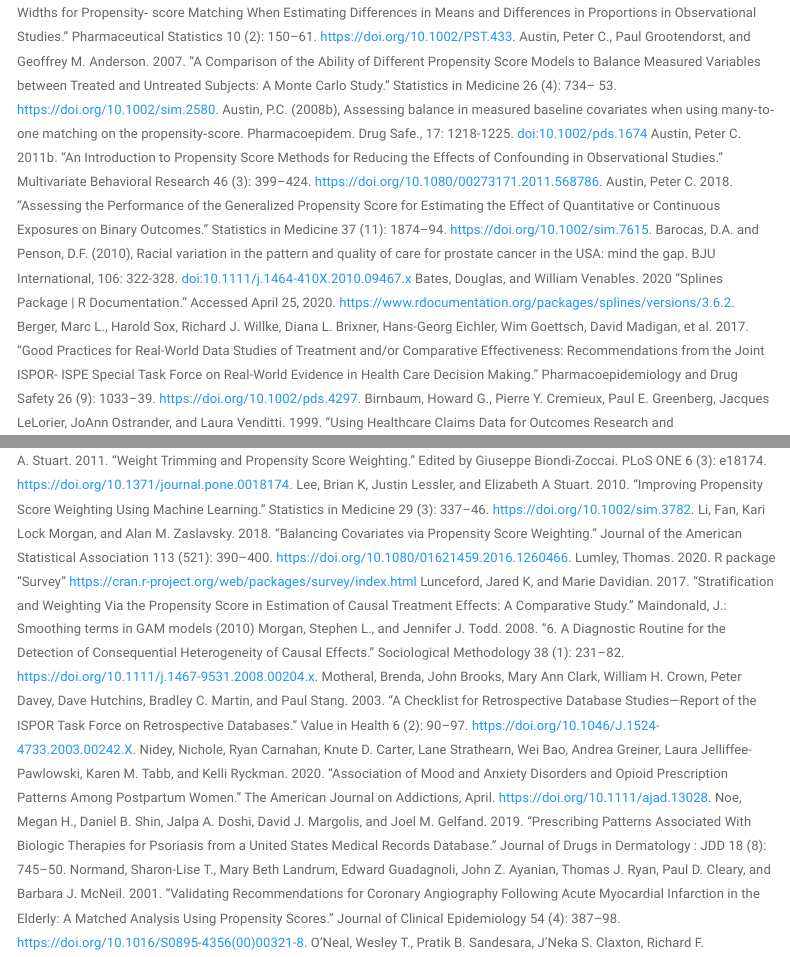
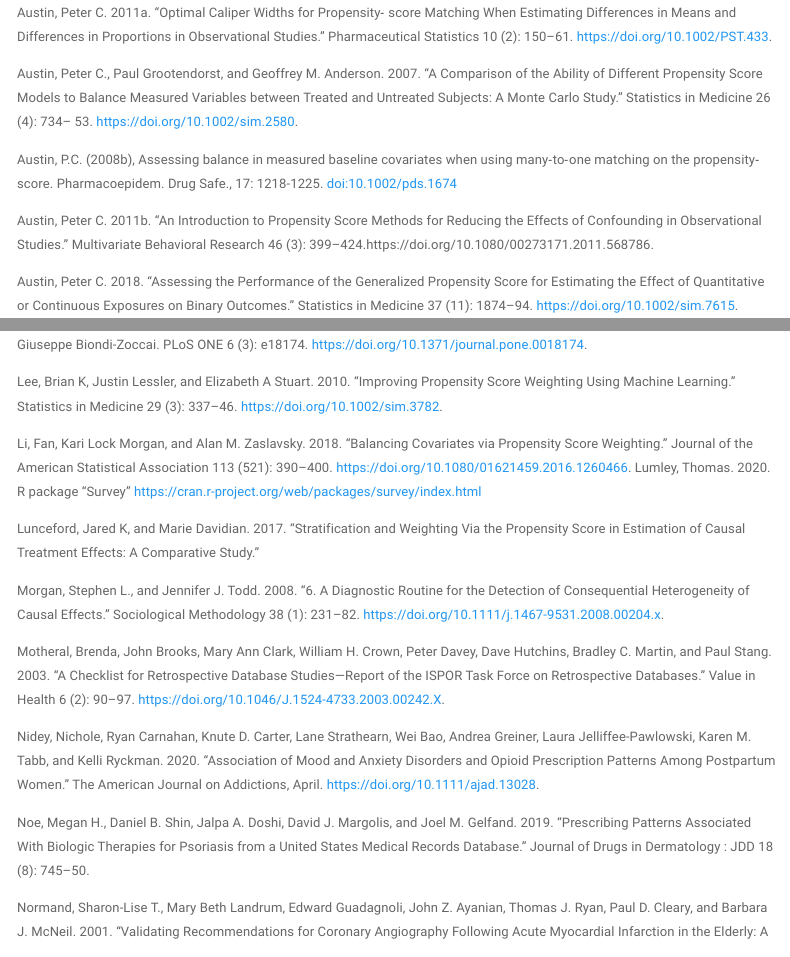
Before and after one commit to rydaro/rydaro.github.io, an R Markdown document (index.Rmd): the page in a window 1100 px wide, from 15140 px down before the commit and from 15260 px down after it, and a second part further down, joined at a grey line. Rendered offline with R 4.5, knitr and Pandoc, with nearby package versions; some code elsewhere in the file could not run offline; a font, style sheet, LaTeX package, included part or bibliography that could not be used is replaced or left out; menus at the side of the page are left out.

Commit message:
Reference cleanup

```diff
--- a/index.Rmd
+++ b/index.Rmd
@@ -1742,99 +1742,188 @@ In summary, the methods shown here outline a standard process for conducting com
 ##References
 
 Ali, M. Sanni, Rolf H.H. Groenwold, Svetlana V. Belitser, Wiebe R. Pestman, Arno W. Hoes, Kit C.B. Roes, Anthonius de Boer, and Olaf H. Klungel. 2015. “Reporting of Covariate Selection and Balance Assessment in Propensity Score Analysis Is Suboptimal: A Systematic Review.” Journal of Clinical Epidemiology 68 (2): 122–31. https://doi.org/10.1016/J.JCLINEPI.2014.08.011.
+
 Andersen, Robert.: Modern Methods for Robust Regression 1–6. (2019)
+
 Andersen PK, Perme MP. Pseudo-observations in survival analysis. Stat Methods Med Res. 2010;19(1):71-99. doi:10.1177/0962280209105020
+
 Austin, Peter C. 2008a. “A Critical Appraisal of Propensity-Score Matching in the Medical Literature between 1996 and 2003.” Statistics in Medicine 27 (12): 2037–49. https://doi.org/10.1002/sim.3150.
+
 Austin, Peter C. 2009a. “Balance Diagnostics for Comparing the Distribution of Baseline Covariates between Treatment Groups in Propensity-Score Matched Samples.” Statistics in Medicine 28 (25): 3083–3107. https://doi.org/10.1002/sim.3697.
+
 Austin, Peter C. 2009b. “The Relative Ability of Different Propensity Score Methods to Balance Measured Covariates Between Treated and Untreated Subjects in Observational Studies.” Edited by Kathryn M. McDonald. Medical Decision Making 29 (6): 661–77. https://doi.org/10.1177/0272989X09341755.
+
 Austin, Peter C. 2011a. “Optimal Caliper Widths for Propensity‐ score Matching When Estimating Differences in Means and Differences in Proportions in Observational Studies.” Pharmaceutical Statistics 10 (2): 150–61. https://doi.org/10.1002/PST.433.
+
 Austin, Peter C., Paul Grootendorst, and Geoffrey M. Anderson. 2007. “A Comparison of the Ability of Different Propensity Score Models to Balance Measured Variables between Treated and Untreated Subjects: A Monte Carlo Study.” Statistics in Medicine 26 (4): 734– 53. https://doi.org/10.1002/sim.2580.
+
 Austin, P.C. (2008b), Assessing balance in measured baseline covariates when using many‐to‐one matching on the propensity‐score. Pharmacoepidem. Drug Safe., 17: 1218-1225. doi:10.1002/pds.1674
- Austin, Peter C. 2011b. “An Introduction to Propensity Score Methods for Reducing the Effects of Confounding in Observational Studies.” Multivariate Behavioral Research 46 (3): 399–424. https://doi.org/10.1080/00273171.2011.568786.
+
+ Austin, Peter C. 2011b. “An Introduction to Propensity Score Methods for Reducing the Effects of Confounding in Observational Studies.” Multivariate Behavioral Research 46 (3): 399–424.https://doi.org/10.1080/00273171.2011.568786.
+
 Austin, Peter C. 2018. “Assessing the Performance of the Generalized Propensity Score for Estimating the Effect of Quantitative or Continuous Exposures on Binary Outcomes.” Statistics in Medicine 37 (11): 1874–94. https://doi.org/10.1002/sim.7615.
+
 Barocas, D.A. and Penson, D.F. (2010), Racial variation in the pattern and quality of care for prostate cancer in the USA: mind the gap. BJU International, 106: 322-328. doi:10.1111/j.1464-410X.2010.09467.x
+
 Bates, Douglas, and William Venables. 2020 “Splines Package | R Documentation.” Accessed April 25, 2020. https://www.rdocumentation.org/packages/splines/versions/3.6.2.
+
 Berger, Marc L., Harold Sox, Richard J. Willke, Diana L. Brixner, Hans-Georg Eichler, Wim Goettsch, David Madigan, et al. 2017. “Good Practices for Real-World Data Studies of Treatment and/or Comparative Effectiveness: Recommendations from the Joint ISPOR- ISPE Special Task Force on Real-World Evidence in Health Care Decision Making.” Pharmacoepidemiology and Drug Safety 26 (9): 1033–39. https://doi.org/10.1002/pds.4297.
+
 Birnbaum, Howard G., Pierre Y. Cremieux, Paul E. Greenberg, Jacques LeLorier, JoAnn Ostrander, and Laura Venditti. 1999. “Using Healthcare Claims Data for Outcomes Research and Pharmacoeconomic Analyses.” PharmacoEconomics 16 (1): 1–8. https://doi.org/10.2165/00019053-199916010-00001.
+
 Braitman, Leonard E., and Paul R. Rosenbaum. 2002. “Rare Outcomes, Common Treatments: Analytic Strategies Using Propensity Scores.” Annals of Internal Medicine. American College of Physicians. https://doi.org/10.7326/0003-4819-137-8-200210150-00015.
+
 Brookhart, M. Alan, Sebastian Schneeweiss, Kenneth J. Rothman, Robert J. Glynn, Jerry Avorn, and Til Stürmer. 2006. “Variable Selection for Propensity Score Models.” American Journal of Epidemiology 163 (12): 1149–56. https://doi.org/10.1093/aje/kwj149.
+
 Brookhart, M Alan, Richard Wyss, J Bradley Layton, and Til Stürmer. 2013. “Propensity Score Methods for Confounding Control in Nonexperimental Research.” Circulation. Cardiovascular Quality and Outcomes 6 (5): 604–11. https://doi.org/10.1161/CIRCOUTCOMES.113.000359.
+
 Caram, Megan E. V., Shikun Wang, Phoebe Tsao, Jennifer J. Griggs, David C. Miller, Brent K. Hollenbeck, Paul Lin, and Bhramar Mukherjee. 2019a. “Patient and Provider Variables Associated with Systemic Treatment of Advanced Prostate Cancer.” Urology Practice 6 (4): 234–42. https://doi.org/10.1097/UPJ.0000000000000020.
+
 Caram, Megan E.V., Ryan Ross, Paul Lin, and Bhramar Mukherjee. 2019b. “Factors Associated with Use of Sipuleucel-T to Treat Patients With Advanced Prostate Cancer.” JAMA Network Open 2 (4): e192589. https://doi.org/10.1001/jamanetworkopen.2019.2589.
+
 CDC. n.d. “Data Resources | Drug Overdose.” Accessed April 25, 2020a. https://www.cdc.gov/drugoverdose/resources/data.html.
+
 CMS. n.d. “Measure Methodology.” Accessed April 25, 2020b. https://www.cms.gov/Medicare/Quality-Initiatives-Patient-Assessment- Instruments/HospitalQualityInits/Measure-Methodology.
+
 Cole, S. R., and M. A. Hernan. 2008. “Constructing Inverse Probability Weights for Marginal Structural Models.” American Journal of Epidemiology 168 (6): 656–64. https://doi.org/10.1093/aje/kwn164.
+
 Conner, Sarah C., Lisa M. Sullivan, Emelia J. Benjamin, Michael P. LaValley, Sandro Galea, and Ludovic Trinquart. 2019. “Adjusted Restricted Mean Survival Times in Observational Studies.” Statistics in Medicine 38 (20): 3832–60. https://doi.org/10.1002/sim.8206.
+
 D'Agostino, R., Lang, W., Walkup, M. et al. Examining the Impact of Missing Data on Propensity Score Estimation in Determining the Effectiveness of Self-Monitoring of Blood Glucose (SMBG). Health Services & Outcomes Research Methodology 2, 291–315 (2001). https://doi.org/10.1023/A:1020375413191
+
 D’Agostino Jr, R.B. & Rubin, Donald. (2000). Estimating and Using Propensity Scores with Partially Missing Data. Journal of the American Statistical Association. 95. 749-759. doi: 10.2307/2669455.
+
 D'Ascenzo F, Cavallero E, Biondi-Zoccai G, et al. Use and Misuse of Multivariable Approaches in Interventional Cardiology Studies on Drug-Eluting Stents: A Systematic Review. J Interv Cardiol. 2012;25(6):611-621. doi:10.1111/j.1540-8183.2012.00753.x
+
 Deb, Saswata, Peter C. Austin, Jack V. Tu, Dennis T. Ko, C. David Mazer, Alex Kiss, and Stephen E. Fremes. 2016. “A Review of Propensity-Score Methods and Their Use in Cardiovascular Research.” Canadian Journal of Cardiology 32 (2): 259–65. https://doi.org/10.1016/J.CJCA.2015.05.015.
+
 Desai, Rishi J., Ameet Sarpatwari, Sara Dejene, Nazleen F. Khan, Joyce Lii, James R. Rogers, Sarah K. Dutcher, et al. 2019. “Comparative Effectiveness of Generic and Brand-Name Medication Use: A Database Study of Us Health Insurance Claims.” PLoS Medicine 16 (3). https://doi.org/10.1371/journal.pmed.1002763.
+
 Dickstein, Craig, and Renu Gehring. 2014. Administrative Healthcare Data A Guide to Its Origin, Content, and Application Using SAS ®. SAS Institute.
 Elixhauser, Anne, Claudia Steiner, D. Robert Harris, and Rosanna M. Coffey. 1998. “Comorbidity Measures for Use with Administrative Data.” Medical Care 36 (1): 8–27. https://doi.org/10.1097/00005650-199801000-00004.
+
 FDA. 2011. “Best Practices for Conducting and Reporting Pharmacoepidemiologic Safety Studies Using Electronic Healthcare Data Sets.”
+
 FDA. 2018. “Framework for FDA’s Real-World Evidence Program.”
 Garrido, M.M., Kelley, A.S., Paris, J., Roza, K., Meier, D.E., Morrison, R.S. and Aldridge, M.D. (2014), Methods for Constructing and Assessing Propensity Scores. Health Serv Res, 49: 1701-1720. https://doi.org/10.1111/1475-6773.12182
 
 Grimes, David A. 2010. “Epidemiologic Research Using Administrative Databases.” Obstetrics & Gynecology 116 (5): 1018–19. https://doi.org/10.1097/AOG.0b013e3181f98300.
+
 HCUP. n.d. “Clinical Classifications Software (CCS) for ICD-10-PCS (Beta Version).” Accessed April 25, 2020. https://www.hcup-us.ahrq.gov/toolssoftware/ccs10/ccs10.jsp.
+
 Hernán, Miguel A., and James M. Robins. 2016. “Using Big Data to Emulate a Target Trial When a Randomized Trial Is Not Available.” American Journal of Epidemiology 183 (8): 758–64. https://doi.org/10.1093/aje/kwv254.
+
 Hirano, Keisuke, and Guido W. Imbens. 2005. “The Propensity Score with Continuous Treatments.” In Applied Bayesian Modeling and Causal Inference from Incomplete-Data Perspectives: An Essential Journey with Donald Rubin’s Statistical Family, 73–84. Wiley Blackwell. https://doi.org/10.1002/0470090456.ch7.
+
 Ho, Daniel, Kosuke Imai, Gary King, and Elizabeth Stuart. 2018. “Package ‘MatchIt’ Title Nonparametric Preprocessing for Parametric Causal Inference.” https://doi.org/10.1093/pan/mpl013.
+
 Hoffman RM, Gilliland FD, Eley JW, et al. Racial and ethnic differences in advanced-stage prostate cancer: the Prostate Cancer Outcomes Study. J Natl Cancer Inst. 2001;93(5):388-395. https://doi.org/10.1093/jnci/93.5.388
+
 Hoover, Karen W., Guoyu Tao, Charlotte K. Kent, and Sevgi O. Aral. 2011. “Epidemiologic Research Using Administrative Databases: Garbage In, Garbage Out.” Obstetrics & Gynecology 117 (3): 729. https://doi.org/10.1097/AOG.0b013e31820cd18a.
+
 Imai, K. and Ratkovic, M. (2014), Covariate balancing propensity score. J. R. Stat. Soc. B, 76: 243-263. https://doi.org/10.1111/rssb.12027
+
 Imbens, Guido. (2004). Nonparametric Estimation of Average Treatment Effects Under Exogeneity: A Review. The Review of Economics and Statistics. 86. 4-29. https://doi.org/10.1162/003465304323023651.
+
 Izurieta, Hector S., Xiyuan Wu, Yun Lu, Yoganand Chillarige, Michael Wernecke, Arnstein Lindaas, Douglas Pratt, et al. 2019. “Zostavax Vaccine Effectiveness among US Elderly Using Real-World Evidence: Addressing Unmeasured Confounders by Using Multiple Imputation after Linking Beneficiary Surveys with Medicare Claims.” Pharmacoepidemiology and Drug Safety 28 (7): 993–1001. https://doi.org/10.1002/pds.4801.
+
 Jackevicius, Cynthia A, Jack V Tu, Harlan M Krumholz, Peter C Austin, Joseph S Ross, Therese A Stukel, Maria Koh, Alice Chong, and Dennis T Ko. 2016. “Comparative Effectiveness of Generic Atorvastatin and Lipitor® in Patients Hospitalized with an Acute Coronary Syndrome.” Journal of the American Heart Association 5 (4): e003350. https://doi.org/10.1161/JAHA.116.003350.
+
 Joffe, Marshall M, Thomas R Ten Have, Harold I Feldman, and Stephen E Kimmel. 2004. “Model Selection, Confounder Control, and Marginal Structural Models.” The American Statistician 58 (4): 272–79. https://doi.org/10.1198/000313004X5824.
+
 Johnson, Michael L., William Crown, Bradley C. Martin, Colin R. Dormuth, and Uwe Siebert. 2009. “Good Research Practices for Comparative Effectiveness Research: Analytic Methods to Improve Causal Inference from Nonrandomized Studies of Treatment Effects Using Secondary Data Sources: The ISPOR Good Research Practices for Retrospective Database Analysis Task Force Report—Part III.” Value in Health 12 (8): 1062–73. https://doi.org/10.1111/J.1524-4733.2009.00602.X.
+
 Lee, Brian K., Justin Lessler, and Elizabeth A. Stuart. 2011. “Weight Trimming and Propensity Score Weighting.” Edited by Giuseppe Biondi-Zoccai. PLoS ONE 6 (3): e18174. https://doi.org/10.1371/journal.pone.0018174.
+
 Lee, Brian K, Justin Lessler, and Elizabeth A Stuart. 2010. “Improving Propensity Score Weighting Using Machine Learning.” Statistics in Medicine 29 (3): 337–46. https://doi.org/10.1002/sim.3782.
+
 Li, Fan, Kari Lock Morgan, and Alan M. Zaslavsky. 2018. “Balancing Covariates via Propensity Score Weighting.” Journal of the American Statistical Association 113 (521): 390–400. https://doi.org/10.1080/01621459.2016.1260466.
 Lumley, Thomas. 2020.  R package “Survey” https://cran.r-project.org/web/packages/survey/index.html
+
 Lunceford, Jared K, and Marie Davidian. 2017. “Stratification and Weighting Via the Propensity Score in Estimation of Causal Treatment Effects: A Comparative Study.”
-Maindonald, J.: Smoothing terms in GAM models (2010)
+
+
+
 Morgan, Stephen L., and Jennifer J. Todd. 2008. “6. A Diagnostic Routine for the Detection of Consequential Heterogeneity of Causal Effects.” Sociological Methodology 38 (1): 231–82. https://doi.org/10.1111/j.1467-9531.2008.00204.x.
+
 Motheral, Brenda, John Brooks, Mary Ann Clark, William H. Crown, Peter Davey, Dave Hutchins, Bradley C. Martin, and Paul Stang. 2003. “A Checklist for Retrospective Database Studies—Report of the ISPOR Task Force on Retrospective Databases.” Value in Health 6 (2): 90–97. https://doi.org/10.1046/J.1524-4733.2003.00242.X.
+
 Nidey, Nichole, Ryan Carnahan, Knute D. Carter, Lane Strathearn, Wei Bao, Andrea Greiner, Laura Jelliffee-Pawlowski, Karen M. Tabb, and Kelli Ryckman. 2020. “Association of Mood and Anxiety Disorders and Opioid Prescription Patterns Among Postpartum Women.” The American Journal on Addictions, April. https://doi.org/10.1111/ajad.13028.
+
 Noe, Megan H., Daniel B. Shin, Jalpa A. Doshi, David J. Margolis, and Joel M. Gelfand. 2019. “Prescribing Patterns Associated With Biologic Therapies for Psoriasis from a United States Medical Records Database.” Journal of Drugs in Dermatology : JDD 18 (8): 745–50.
+
 Normand, Sharon-Lise T., Mary Beth Landrum, Edward Guadagnoli, John Z. Ayanian, Thomas J. Ryan, Paul D. Cleary, and Barbara J. McNeil. 2001. “Validating Recommendations for Coronary Angiography Following Acute Myocardial Infarction in the Elderly: A Matched Analysis Using Propensity Scores.” Journal of Clinical Epidemiology 54 (4): 387–98. https://doi.org/10.1016/S0895-4356(00)00321-8.
+
 O’Neal, Wesley T., Pratik B. Sandesara, J’Neka S. Claxton, Richard F. MacLehose, Lin Y. Chen, Lindsay G. S. Bengtson, Alanna M. Chamberlain, Faye L. Norby, Pamela L. Lutsey, and Alvaro Alonso. 2018. “Provider Specialty, Anticoagulation Prescription Patterns, and Stroke Risk in Atrial Fibrillation.” Journal of the American Heart Association 7 (6). https://doi.org/10.1161/JAHA.117.007943.
+
 Patel, Chirag J., Belinda Burford, and John P.A. Ioannidis. 2015. “Assessment of Vibration of Effects Due to Model Specification Can Demonstrate the Instability of Observational Associations.” Journal of Clinical Epidemiology 68 (9): 1046–58. https://doi.org/10.1016/j.jclinepi.2015.05.029.
+
 Perkins, Susan M., Wanzhu Tu, Michael G. Underhill, Xiao-Hua Zhou, and Michael D. Murray. 2000. “The Use of Propensity Scores in Pharmacoepidemiologic Research.” Pharmacoepidemiology and Drug Safety 9 (2): 93–101. https://doi.org/10.1002/(SICI)1099- 1557(200003/04)9:2<93::AID-PDS474>3.0.CO;2-I.
+
 Robins, James. 1986. “A New Approach to Causal Inference in Mortality Studies with a Sustained Exposure Period-Application to Control of the Healthy Worker Survivor Effect.” Mathematical Modelling 7 (9–12): 1393–1512. https://doi.org/10.1016/0270- 0255(86)90088-6.
+
 Rosenbaum, P R, and D B Rubin. 1985a. “The Bias Due to Incomplete Matching.” Biometrics 41 (1): 103–16. https://doi.org/10.2307/2530647.
+
 Rosenbaum, Paul R. 1987. “Model-Based Direct Adjustment.” Journal of the American Statistical Association 82 (398): 387–94. https://doi.org/10.1080/01621459.1987.10478441.
+
 Rosenbaum, Paul R., and Donald B. Rubin. 1984. “Reducing Bias in Observational Studies Using Subclassification on the Propensity Score.” Journal of the American Statistical Association 79 (387): 516. https://doi.org/10.2307/2288398.
+
 Rosenbaum, Paul R. 1985b. “Constructing a Control Group Using Multivariate Matched Sampling Methods That Incorporate the Propensity Score.” The American Statistician 39 (1): 33. https://doi.org/10.2307/2683903.
+
 Rosenbaum, Paul R, and Donald B Rubin. 1983. “The Central Role of the Propensity Score in Observational Studies for Causal Effects.” Biometrika. Vol. 70.
+
 Royston, P., Parmar, M.K. Restricted mean survival time: an alternative to the hazard ratio for the design and analysis of randomized trials with a time-to-event outcome. BMC Med Res Methodol 13, 152 (2013). https://doi.org/10.1186/1471-2288-13-152
+
 Rubin, Donald B. 1974. “Estimating Causal Effects of Treatments in Randomized And Nonrandomized Studies 1.” Journal of Educational Psychology. Vol. 66.
 Rubin, Donald B. 2005. “Causal Inference Using Potential Outcomes: Design, Modeling, Decisions.” https://doi.org/10.1198/016214504000001880.
+
 Rubin, Donald B, and Neal Thomas. 1996. “Matching Using Estimated Propensity Scores: Relating Theory to Practice.” Vol. 52.
 Schneeweiss, Sebastian, and Jerry Avorn. 2005. “A Review of Uses of Health Care Utilization Databases for Epidemiologic Research on Therapeutics.” Journal of Clinical Epidemiology 58 (4): 323–37. https://doi.org/10.1016/j.jclinepi.2004.10.012.
+
 Setoguchi, Soko, Sebastian Schneeweiss, M. Alan Brookhart, Robert J. Glynn, and E. Francis Cook. 2008. “Evaluating Uses of Data Mining Techniques in Propensity Score Estimation: A Simulation Study.” Pharmacoepidemiology and Drug Safety 17 (6): 546–55. https://doi.org/10.1002/pds.1555.
+
 Sherman, Rachel E., Steven A. Anderson, Gerald J. Dal Pan, Gerry W. Gray, Thomas Gross, Nina L. Hunter, Lisa LaVange, et al. 2016. “Real-World Evidence — What Is It and What Can It Tell Us?” New England Journal of Medicine 375 (23): 2293–97. https://doi.org/10.1056/NEJMsb1609216.
+
 Shi, Xu, Robert Wellman, Patrick J. Heagerty, Jennifer C. Nelson, and Andrea J. Cook. 2020. “Safety Surveillance and the Estimation of Risk in Select Populations: Flexible Methods to Control for Confounding While Targeting Marginal Comparisons via Standardization.” Statistics in Medicine 39 (4): 369–86. https://doi.org/10.1002/sim.8410.
+
 Snowden, Jonathan, Sherri Rose, and Kathleen Mortimer. 2011. “Implementation of G- Computation on a Simulated Data Set: Demonstration of a Causal Inference Technique.” American Journal of Epidemiology. 2011. https://academic.oup.com/aje/article/173/7/731/104142.
+
 Stefanski, Leonard A., and Dennis D. Boos. “The Calculus of M-Estimation.” The American Statistician, vol. 56, no. 1, 2002, pp. 29–38. JSTOR, https://doi.org/10.1198/000313002753631330
+
 Stuart, Elizabeth A. 2010. “Matching Methods for Causal Inference: A Review and a Look Forward.” Statistical Science : A Review Journal of the Institute of Mathematical Statistics 25 (1): 1–21. https://doi.org/10.1214/09-STS313.
+
 Stuart, Elizabeth A, Eva DuGoff, Michael Abrams, David Salkever, and Donald Steinwachs. 2013. “Estimating Causal Effects in Observational Studies Using Electronic Health Data: Challenges and (Some) Solutions.” EGEMS (Washington, DC) 1 (3): 1038. https://doi.org/10.13063/2327-9214.1038.
+
 Susanti, Yuliana, Hasih Pratiwi, Sri H Sulistijowati, and Twenty Liana. 2014. “P A M Estimation, S Estimation, And Mm Estimation in Robust Regression.” International Journal of Pure and Applied Mathematics 91 (3): 349–60. https://doi.org/10.12732/ijpam.v91i3.7.
+
 Tian, Lu, Lihui Zhao, and L. J. Wei. 2014. “Predicting the Restricted Mean Event Time with the Subject’s Baseline Covariates in Survival Analysis.” Biostatistics 15 (2): 222–33. https://doi.org/10.1093/biostatistics/kxt050.
+
 Tyree, Patrick T, Bonnie K Lind, and William E Lafferty. 2006. “Challenges of Using Medical Insurance Claims Data for Utilization Analysis.” American Journal of Medical Quality : The Official Journal of the American College of Medical Quality 21 (4): 269–75. https://doi.org/10.1177/1062860606288774.
+
 Uno, Hajime, Brian Claggett, Lu Tian, Eisuke Inoue, Paul Gallo, Toshio Miyata, Deborah Schrag, et al. 2014. “Moving beyond the Hazard Ratio in Quantifying the Between-Group Difference in Survival Analysis.” Journal of Clinical Oncology 32 (22): 2380–85. https://doi.org/10.1200/JCO.2014.55.2208.
+
 VanderWeele, Tyler J. 2019. “Principles of Confounder Selection.” European Journal of Epidemiology 34 (3). https://doi.org/10.1007/s10654-019-00494-6.
+
 Venkatesh, Arjun K., Hao Mei, Keith E. Kocher, Michael Granovsky, Ziad Obermeyer, Erica S. Spatz, Craig Rothenberg, Harlan M. Krumholz, and Zhenqui Lin. 2017. “Identification of Emergency Department Visits in Medicare Administrative Claims: Approaches and Implications.” Academic Emergency Medicine 24 (4): 422–31. https://doi.org/10.1111/acem.13140.
+
 von Elm, Erik; Altman, Douglas G.; Egger, Matthias; Pocock, Stuart J.; Gøtzsche, Peter C.; Vandenbroucke, Jan P.∥ The Strengthening the Reporting of Observational Studies in Epidemiology (STROBE) Statement: Guidelines for Reporting Observational Studies, Epidemiology: November 2007 - Volume 18 - Issue 6 - p 800-804 doi: 10.1097/EDE.0b013e31815776
+
 Ward, E., Jemal, A., Cokkinides, V., Singh, G.K., Cardinez, C., Ghafoor, A. and Thun, M. (2004), Cancer Disparities by Race/Ethnicity and Socioeconomic Status. CA: A Cancer Journal for Clinicians, 54: 78-93. doi:10.3322/canjclin.54.2.78
+
 Weele, Tyler J. Van Der, and Peng Ding. 2017. “Sensitivity Analysis in Observational Research: Introducing the E-Value.” Annals of Internal Medicine 167 (4): 268–74. https://doi.org/10.7326/M16-2607.
+
 Weitzen, Sherry, Kate L. Lapane, Alicia Y. Toledano, Anne L. Hume, and Vincent Mor. 2004. “Principles for Modeling Propensity Scores in Medical Research: A Systematic Literature Review.” Pharmacoepidemiology and Drug Safety 13 (12): 841–53. https://doi.org/10.1002/pds.969.
+
 Westreich, Daniel, Justin Lessler, and Michele Jonsson Funk. 2010. “Propensity Score Estimation: Neural Networks, Support Vector Machines, Decision Trees (CART), and Meta-Classifiers as Alternatives to Logistic Regression.” Journal of Clinical Epidemiology 63 (8): 826–33. https://doi.org/10.1016/J.JCLINEPI.2009.11.020.
+
 Wilson, John, and Adam Bock. 2012. “Optum The Benefit of Using Both Claims Data and Electronic Medical Record Data in Health Care Analysis White Paper.”
+
 Wood, Simon, Natalya Pya, and Benjamin Safken. 2018. “Package ‘mgcv’ Title Mixed GAM Computation Vehicle with Automatic Smoothness Estimation.”
+
 Wyss, Richard, Alan R. Ellis, M. Alan Brookhart, Cynthia J. Girman, Michele Jonsson Funk, Robert LoCasale, and Til Stürmer. 2014. “The Role of Prediction Modeling in Propensity Score Estimation: An Evaluation of Logistic Regression, BCART, and the Covariate- Balancing Propensity Score.” American Journal of Epidemiology 180 (6): 645–55. https://doi.org/10.1093/aje/kwu181.
+
 Wyss, Richard, Cynthia J Girman, Robert J LoCasale, Alan M Brookhart, and Til Stürmer. 2013. “Variable Selection for Propensity Score Models When Estimating Treatment Effects on Multiple Outcomes: A Simulation Study.” Pharmacoepidemiology and Drug Safety 22 (1): 77–85. https://doi.org/10.1002/pds.3356.
+
 Yao, Xiaoxin I., Xiaofei Wang, Paul J. Speicher, E. Shelley Hwang, Perry Cheng, David H. Harpole, Mark F. Berry, Deborah Schrag, and Herbert H. Pang. 2017. “Reporting and Guidelines in Propensity Score Analysis: A Systematic Review of Cancer and Cancer Surgical Studies.” JNCI: Journal of the National Cancer Institute 109 (8). https://doi.org/10.1093/jnci/djw323.
+
 Yu, Bin, and Karl Kumbier. 2020. “Veridical Data Science.” Proceedings of the National Academy of Sciences 117 (8): 201901326. https://doi.org/10.1073/pnas.1901326117.
```
Also changed, not shown: index.html.
